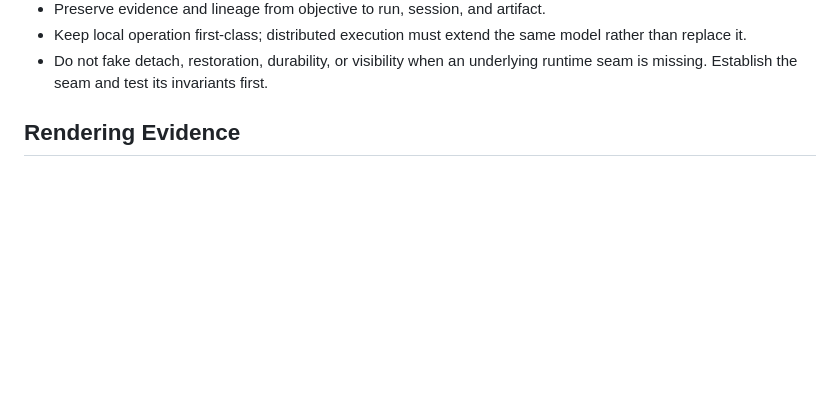
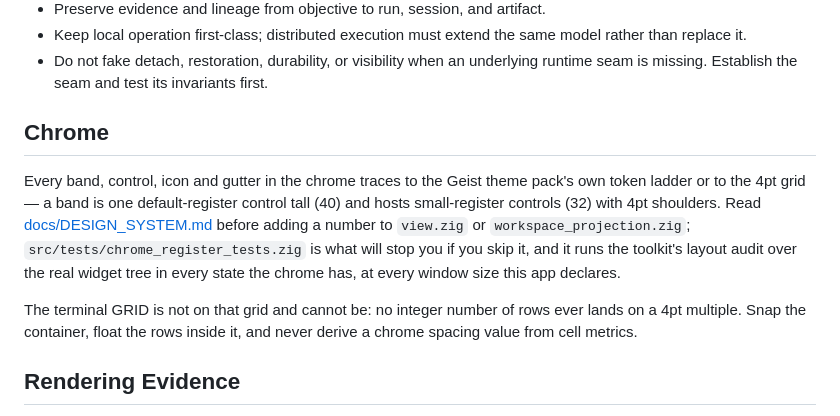
Before and after one commit to no-phux/phux-cockpit, a Markdown page: AGENTS.md, the part around the change. Drawn GitHub-style; blank space fills up the shorter version.

```diff
--- a/AGENTS.md
+++ b/AGENTS.md
@@ -37,6 +37,21 @@ product structure, identity, navigation, or orchestration boundaries.
   model rather than replace it.
 - Do not fake detach, restoration, durability, or visibility when an underlying
   runtime seam is missing. Establish the seam and test its invariants first.
+
+## Chrome
+
+Every band, control, icon and gutter in the chrome traces to the Geist theme
+pack's own token ladder or to the 4pt grid — a band is one default-register
+control tall (40) and hosts small-register controls (32) with 4pt shoulders.
+Read [docs/DESIGN_SYSTEM.md](docs/DESIGN_SYSTEM.md) before adding a number to
+`view.zig` or `workspace_projection.zig`;
+`src/tests/chrome_register_tests.zig` is what will stop you if you skip it, and
+it runs the toolkit's layout audit over the real widget tree in every state the
+chrome has, at every window size this app declares.
+
+The terminal GRID is not on that grid and cannot be: no integer number of rows
+ever lands on a 4pt multiple. Snap the container, float the rows inside it, and
+never derive a chrome spacing value from cell metrics.
 
 ## Rendering Evidence
 
```
Also changed, not shown: docs/DESIGN_SYSTEM.md (added, +496 -0 lines).
